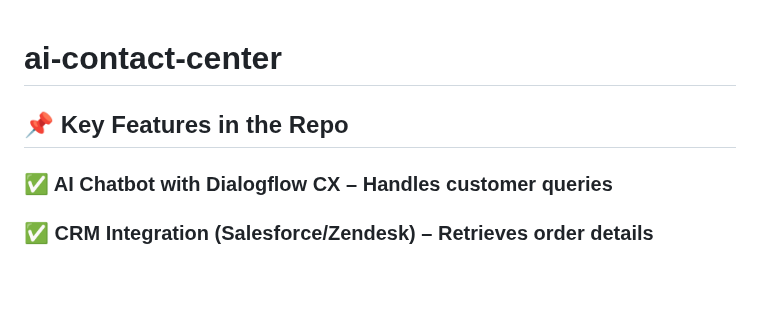
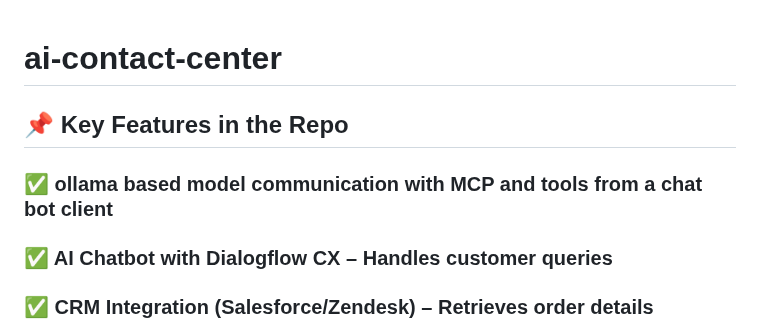
Before and after one commit to sjmishra1976/ai-contact-center, a Markdown page: README.md, the part around one of its changes. Rendered like a GitHub page; blank space fills up the shorter version.

Commit message:
added llm calls for olllama and mcp context demo using tools

```diff
--- a/README.md
+++ b/README.md
@@ -1,5 +1,6 @@
 # ai-contact-center
 ## 📌 Key Features in the Repo
+### ✅ ollama based model communication with MCP and tools from a chat bot client
 ### ✅ AI Chatbot with Dialogflow CX – Handles customer queries
 ### ✅ CRM Integration (Salesforce/Zendesk) – Retrieves order details
 ### ✅ Live Agent Escalation (Twilio Flex) – Transfers calls/chats when needed
```
Also changed, not shown: other parts of README.md (+2 -1 lines).
